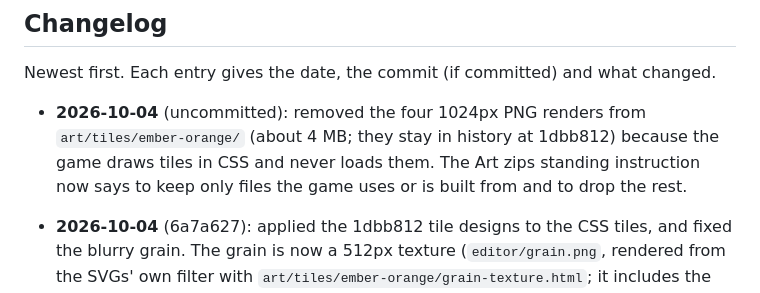
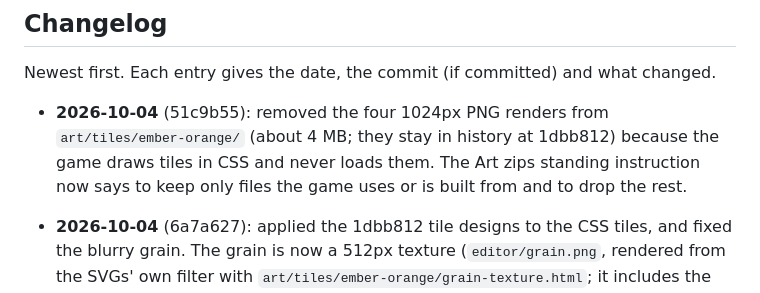
Before and after one commit to CatsAreCuteAndFast/cardgame, a Markdown page: CLAUDE.md, the part around the change. Drawn GitHub-style.

Commit message:
record 51c9b55 in the changelog
Co-Authored-By: Claude Opus 5.5 <noreply@anthropic.com>

```diff
--- a/CLAUDE.md
+++ b/CLAUDE.md
@@ -131,7 +131,7 @@ Clicking empty space cancels back to `Idle`. Invalid tile picks are ignored.
 
 Newest first. Each entry gives the date, the commit (if committed) and what changed.
 
-- **2026-10-04** (uncommitted): removed the four 1024px PNG renders from `art/tiles/ember-orange/` (about 4 MB; they stay in history at 1dbb812) because the game draws tiles in CSS and never loads them. The Art zips standing instruction now says to keep only files the game uses or is built from and to drop the rest.
+- **2026-10-04** (51c9b55): removed the four 1024px PNG renders from `art/tiles/ember-orange/` (about 4 MB; they stay in history at 1dbb812) because the game draws tiles in CSS and never loads them. The Art zips standing instruction now says to keep only files the game uses or is built from and to drop the rest.
 
 - **2026-10-04** (6a7a627): applied the 1dbb812 tile designs to the CSS tiles, and fixed the blurry grain. The grain is now a 512px texture (`editor/grain.png`, rendered from the SVGs' own filter with `art/tiles/ember-orange/grain-texture.html`; it includes the new half opacity and 3 octaves) stretched to the face width instead of an SVG noise data URI tiled at 160px; browsers drew that filter at 1 pixel per CSS pixel and stretched it on phones. Stripes are at half strength and sized to the tile (`.tile` is now a size container, so `cqw` inside tiles is relative to the tile, not the cell; the counter, link and ✕ sizes grew slightly). The base is now the face's `box-shadow` instead of a square-cornered gradient, which fixes orange corners peeking out above lit tiles; the press animations animate the shadow offset too. Checked against the 1024px renders at 3× device scale. Updated the Art zips standing instruction: apply art changes automatically and recommend better options.
 
```
